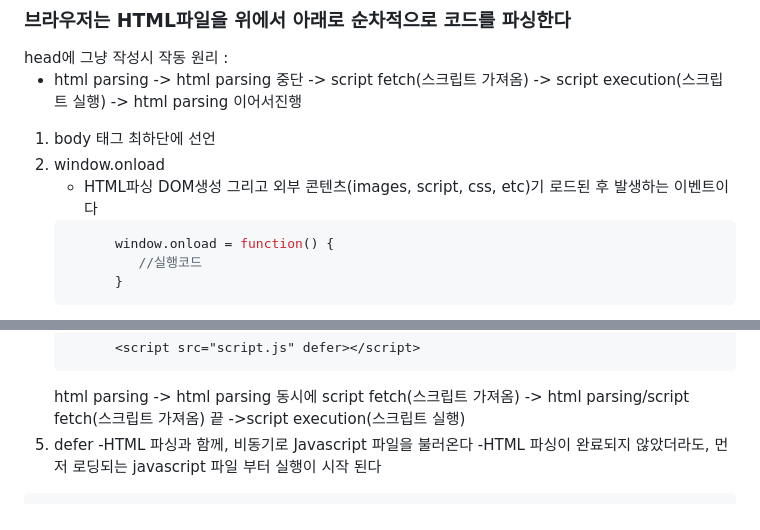
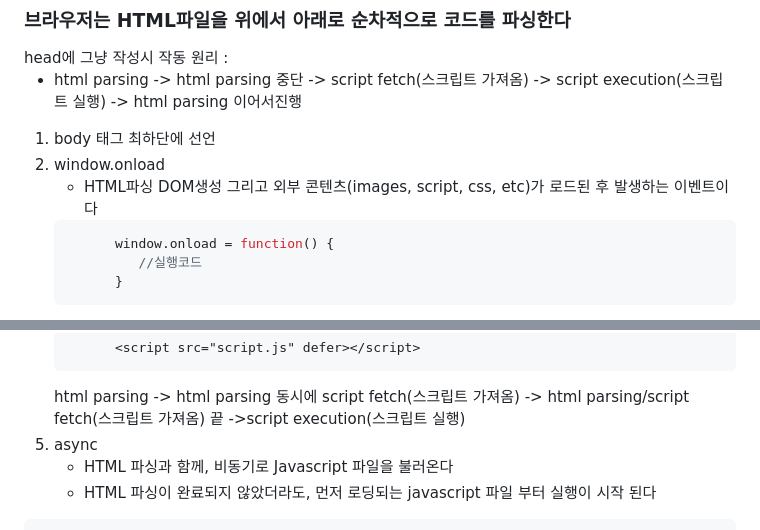
Before and after one commit to jjunmi/Javascript-0, a Markdown page: README.md, 2 parts joined by grey strips. GitHub-like rendering.

````diff
--- a/README.md
+++ b/README.md
@@ -51,7 +51,7 @@ HTML을 한줄씩 해석해 객체화하여 자바스크립트로 접근할 수
 - html parsing -> html parsing 중단 -> script fetch(스크립트 가져옴) -> script execution(스크립트 실행) -> html parsing 이어서진행
 1. body 태그 최하단에 <script></script> 선언
 2. window.onload
-   - HTML파싱 DOM생성 그리고 외부 콘텐츠(images, script, css, etc)기 로드된 후 발생하는 이벤트이다
+   - HTML파싱 DOM생성 그리고 외부 콘텐츠(images, script, css, etc)가 로드된 후 발생하는 이벤트이다
    ```javascript
          window.onload = function() {
             //실행코드
@@ -71,7 +71,7 @@ HTML을 한줄씩 해석해 객체화하여 자바스크립트로 접근할 수
          <script src="script.js" defer></script>
    ```
    html parsing -> html  parsing 동시에 script fetch(스크립트 가져옴) -> html parsing/script fetch(스크립트 가져옴) 끝 ->script execution(스크립트 실행)
-5. defer
-  -HTML 파싱과 함께, 비동기로 Javascript 파일을 불러온다
-  -HTML 파싱이 완료되지 않았더라도, 먼저 로딩되는 javascript 파일 부터 실행이 시작 된다
+5. async
+   - HTML 파싱과 함께, 비동기로 Javascript 파일을 불러온다
+   - HTML 파싱이 완료되지 않았더라도, 먼저 로딩되는 javascript 파일 부터 실행이 시작 된다
   ```html
````
Also changed, not shown: other parts of README.md (+2 -2 lines).
